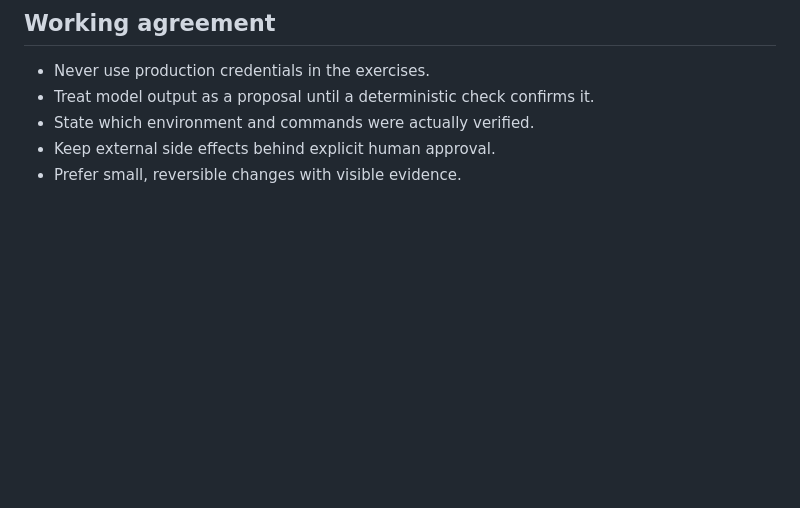
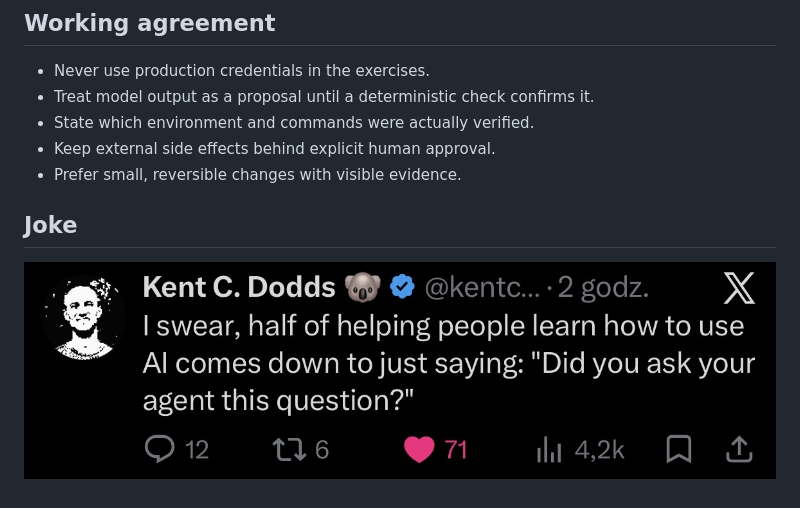
Before and after one commit to dubel/ai-trainings, a Markdown page: pa-training-13-10/participant-agenda.md, the part around the change. Rendered like a GitHub page; pictures changed too: pa-training-13-10/joke_by_kent.png (added); blank space fills up the shorter version.

```diff
--- a/pa-training-13-10/participant-agenda.md
+++ b/pa-training-13-10/participant-agenda.md
@@ -33,3 +33,7 @@
 - State which environment and commands were actually verified.
 - Keep external side effects behind explicit human approval.
 - Prefer small, reversible changes with visible evidence.
+
+## Joke
+
+![img.png](joke_by_kent.png)
```
Also changed, not shown: pa-training-13-10/demos/README.md (+2 -1 lines), 13 other files.
